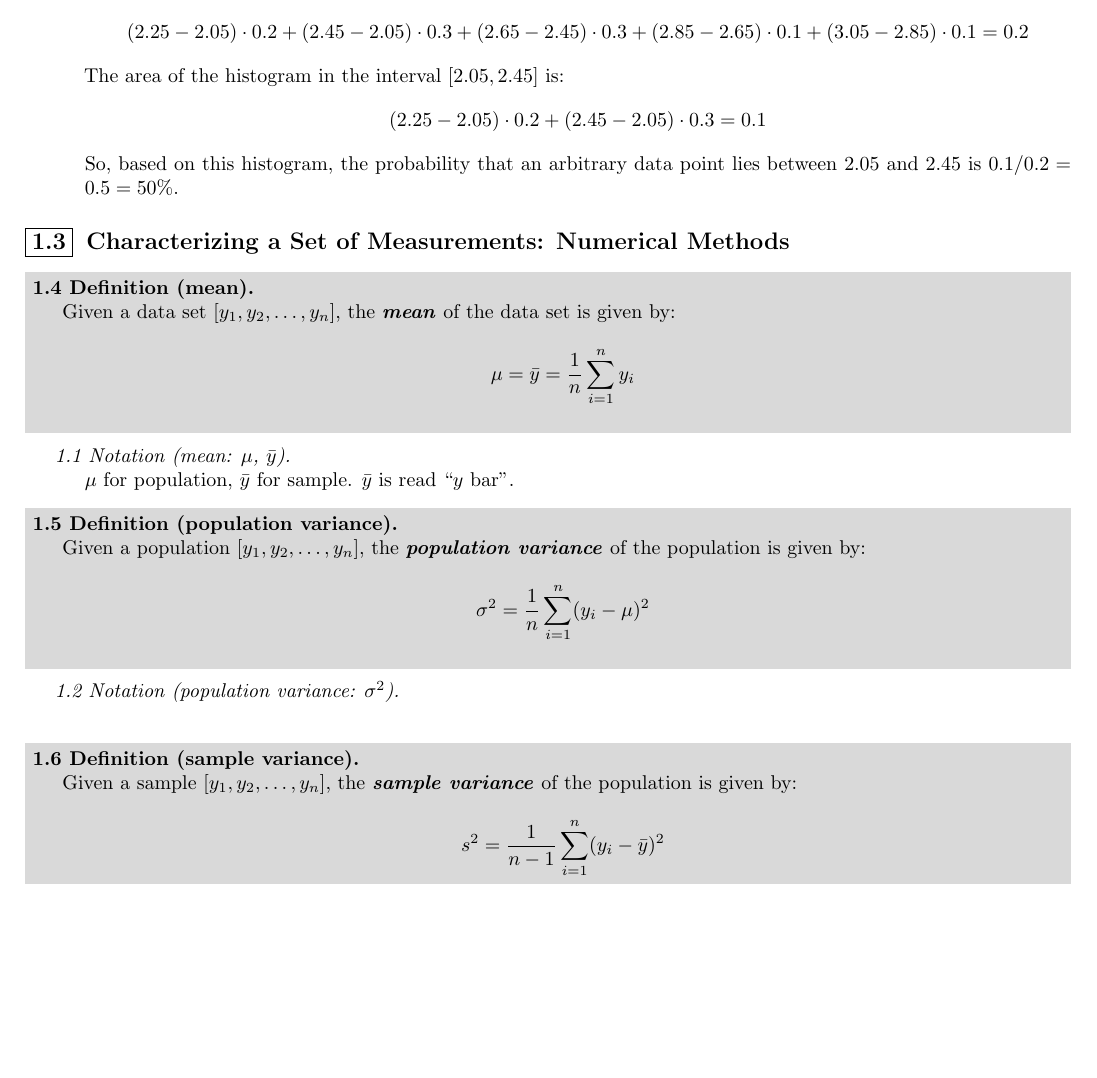
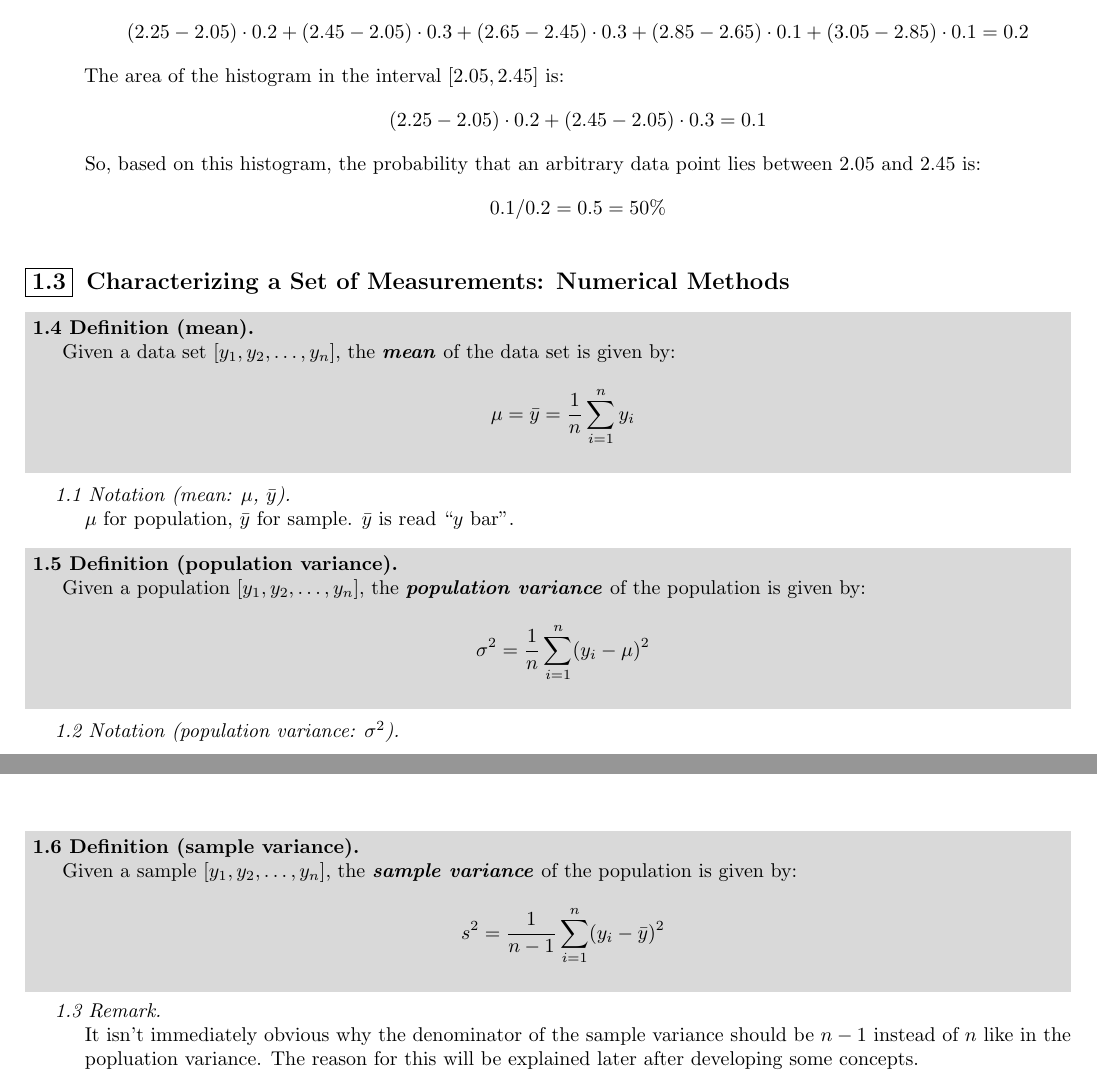
Before and after one commit to Zach-Cameron/Mathematical-Statistics, a LaTeX document (main.tex, which reads Sections/body.tex): part of page 3 of 7 before the commit and two parts of pages 3 and 4 of 7 after it, the two joined at a grey line, cut so that both start at the same text, the shorter picture padded with empty space. Compiled offline with LaTeX, dvips and Ghostscript.

Commit message:
Minor changes

```diff
--- a/Sections/body.tex
+++ b/Sections/body.tex
@@ -58,7 +58,7 @@ The following notes are from \href{https://www.isbns.fm/isbn/9780495110811/}{\te
 \begin{exmp}
     The total area of the histogram of Fig.\ref{fig:rfh} is: $$(2.25 - 2.05)\cdot 0.2 + (2.45 - 2.05)\cdot 0.3 + (2.65 - 2.45)\cdot 0.3 + (2.85 - 2.65)\cdot 0.1 + (3.05 - 2.85)\cdot 0.1 = 0.2$$
     The area of the histogram in the interval $[2.05, 2.45]$ is: $$(2.25 - 2.05)\cdot 0.2 + (2.45 - 2.05)\cdot 0.3 = 0.1$$
-    So, based on this histogram, the probability that an arbitrary data point lies between $2.05$ and $2.45$ is $0.1 / 0.2 = 0.5 = 50\%$.
+    So, based on this histogram, the probability that an arbitrary data point lies between $2.05$ and $2.45$ is: $$0.1 / 0.2 = 0.5 = 50\%$$
 \end{exmp}
 
 \subsection{Characterizing a Set of Measurements: Numerical Methods}
@@ -78,9 +78,14 @@ The following notes are from \href{https://www.isbns.fm/isbn/9780495110811/}{\te
 \begin{nota}[\idx{population variance}: \idx{$\sigma^{2}$}]
 \end{nota}
 
+\pagebreak
 \begin{defn}[\idx{sample variance}]
     Given a sample $[y_{1}, y_{2}, \ldots, y_{n}]$, the \textbi{sample variance} of the population is given by: $$s^{2} = \frac{1}{n-1} \sum_{i=1}^{n} (y_{i} - \bar{y})^{2}$$
 \end{defn}
+
+\begin{rmrk}
+    It isn't immediately obvious why the denominator of the sample variance should be $n-1$ instead of $n$ like in the popluation variance. The reason for this will be explained later after developing some concepts.
+\end{rmrk}
 
 \begin{nota}[\idx{sample variance}: \idx{$s^{2}$}]
 \end{nota}
```
Also changed, not shown: main.pdf.
